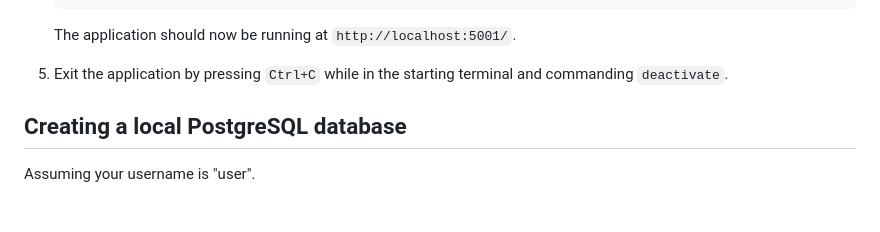
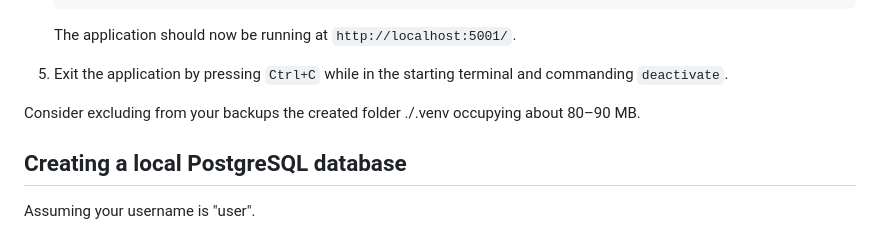
Before and after one commit to tkhnhy/BibTex-Miniprojekti, a Markdown page: README.md, the part around the change. Rendered like a GitHub page; blank space fills up the shorter version.

Commit message:
docs: improve README.md

````diff
--- a/README.md
+++ b/README.md
@@ -39,6 +39,8 @@ Check your [Poetry installation](https://python-poetry.org/docs/#installing-with
     The application should now be running at ```http://localhost:5001/```.
 
 5. Exit the application by pressing `Ctrl+C` while in the starting terminal and commanding `deactivate`.
+
+Consider excluding from your backups the created folder ./.venv occupying about 80–90 MB.
 
 ## Creating a local PostgreSQL database
 
````
